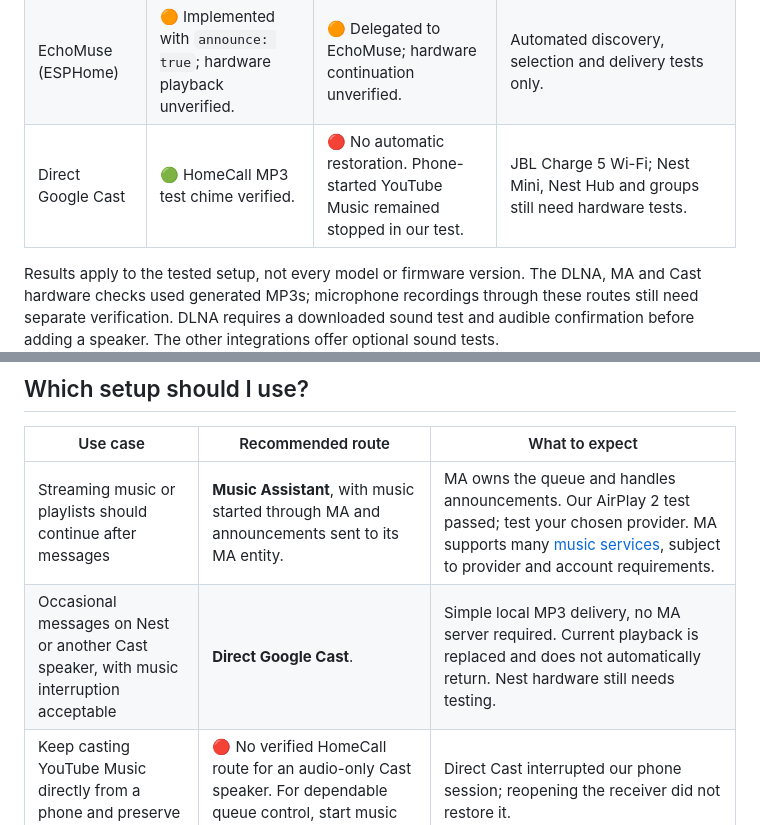
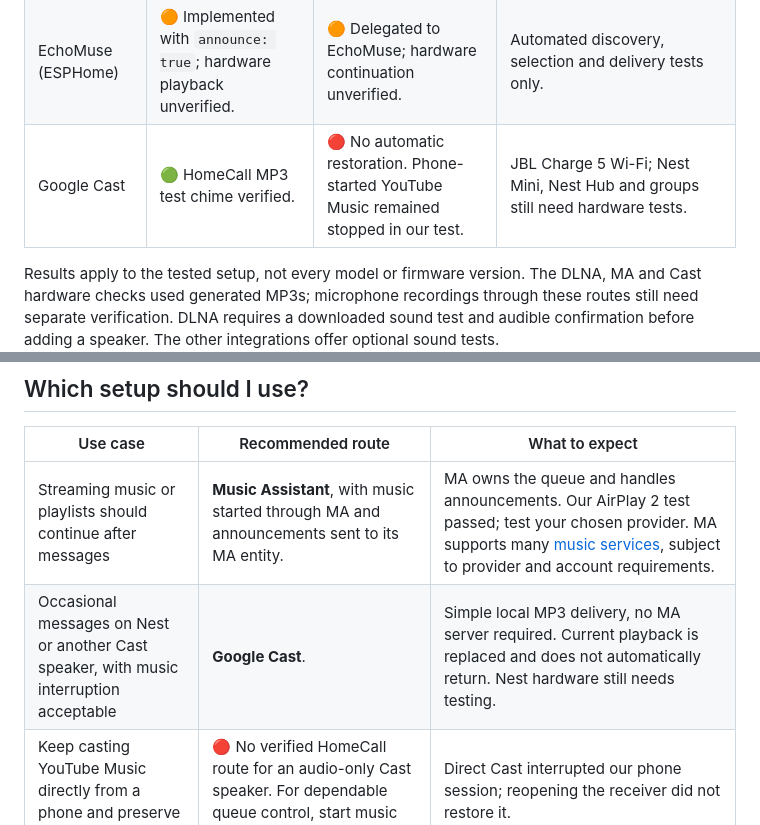
Before and after one commit to thomasgregg/homecall, a Markdown page: README.md, 2 parts joined by grey strips. GitHub-like rendering.

Commit message:
Simplify Google Cast documentation labels

```diff
--- a/README.md
+++ b/README.md
@@ -64,7 +64,7 @@ Ideas and contributions for other speaker platforms are welcome. [Open an issue]
 | Music Assistant → AirPlay 2 | 🟢 HomeCall MP3 test chime verified. | 🟢 With MA-managed music: ducking, continuation and volume restoration verified. | JBL Charge 5 Wi-Fi, MA 2.10.5. Ducking verified; full pause/resume untested. |
 | Music Assistant → Google Cast / other providers | 🟠 Uses MA’s announcement service; these transports remain unverified with HomeCall. | 🟠 MA documents restoration of its own music; verify per provider/device. | AirPlay results do not establish Cast, DLNA, Sonos or group behavior. |
 | EchoMuse (ESPHome) | 🟠 Implemented with `announce: true`; hardware playback unverified. | 🟠 Delegated to EchoMuse; hardware continuation unverified. | Automated discovery, selection and delivery tests only. |
-| Direct Google Cast | 🟢 HomeCall MP3 test chime verified. | 🔴 No automatic restoration. Phone-started YouTube Music remained stopped in our test. | JBL Charge 5 Wi-Fi; Nest Mini, Nest Hub and groups still need hardware tests. |
+| Google Cast | 🟢 HomeCall MP3 test chime verified. | 🔴 No automatic restoration. Phone-started YouTube Music remained stopped in our test. | JBL Charge 5 Wi-Fi; Nest Mini, Nest Hub and groups still need hardware tests. |
 
 Results apply to the tested setup, not every model or firmware version. The DLNA, MA and Cast hardware checks used generated MP3s; microphone recordings through these routes still need separate verification. DLNA requires a downloaded sound test and audible confirmation before adding a speaker. The other integrations offer optional sound tests.
 
@@ -76,7 +76,7 @@ The Alexa resume test used soundbank audio through the same Speak/SSML mechanism
 | Use case | Recommended route | What to expect |
 | --- | --- | --- |
 | Streaming music or playlists should continue after messages | **Music Assistant**, with music started through MA and announcements sent to its MA entity. | MA owns the queue and handles announcements. Our AirPlay 2 test passed; test your chosen provider. MA supports many [music services](https://www.music-assistant.io/music-providers/), subject to provider and account requirements. |
-| Occasional messages on Nest or another Cast speaker, with music interruption acceptable | **Direct Google Cast**. | Simple local MP3 delivery, no MA server required. Current playback is replaced and does not automatically return. Nest hardware still needs testing. |
+| Occasional messages on Nest or another Cast speaker, with music interruption acceptable | **Google Cast**. | Simple local MP3 delivery, no MA server required. Current playback is replaced and does not automatically return. Nest hardware still needs testing. |
 | Keep casting YouTube Music directly from a phone and preserve its session | 🔴 No verified HomeCall route for an audio-only Cast speaker. For dependable queue control, start music through **MA** instead. | Direct Cast interrupted our phone session; reopening the receiver did not restore it. |
 | Existing Echo speakers | **Alexa Devices**. | Recorded voice playback is verified; Amazon must reach the public HTTPS audio URL. TuneIn radio resumed in the Echo Show soundbank test; recorded-MP3 restoration and other sources still need verification. |
 | Existing Sonos system without MA | **Direct Sonos**. | Uses Sonos’s native announcement support; audible playback and restoration still need a hardware test. If MA manages the music, use the MA entity. |
```
